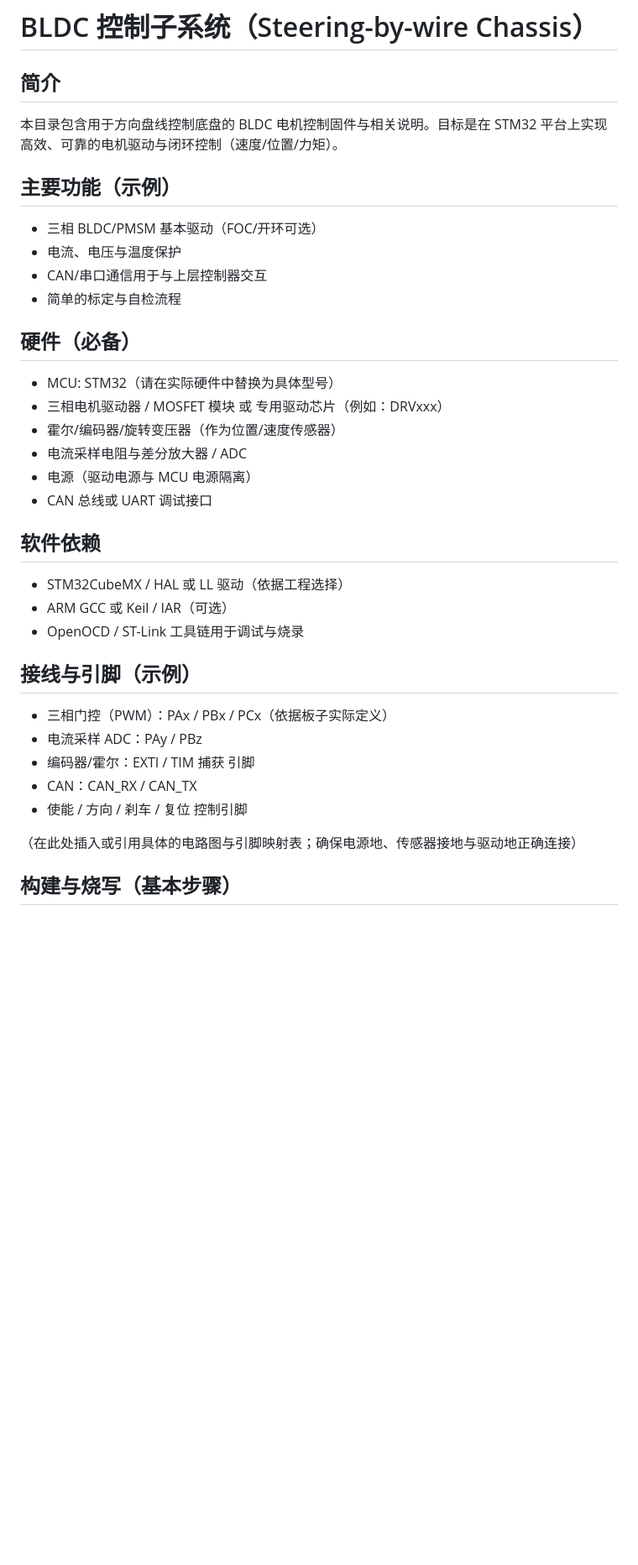
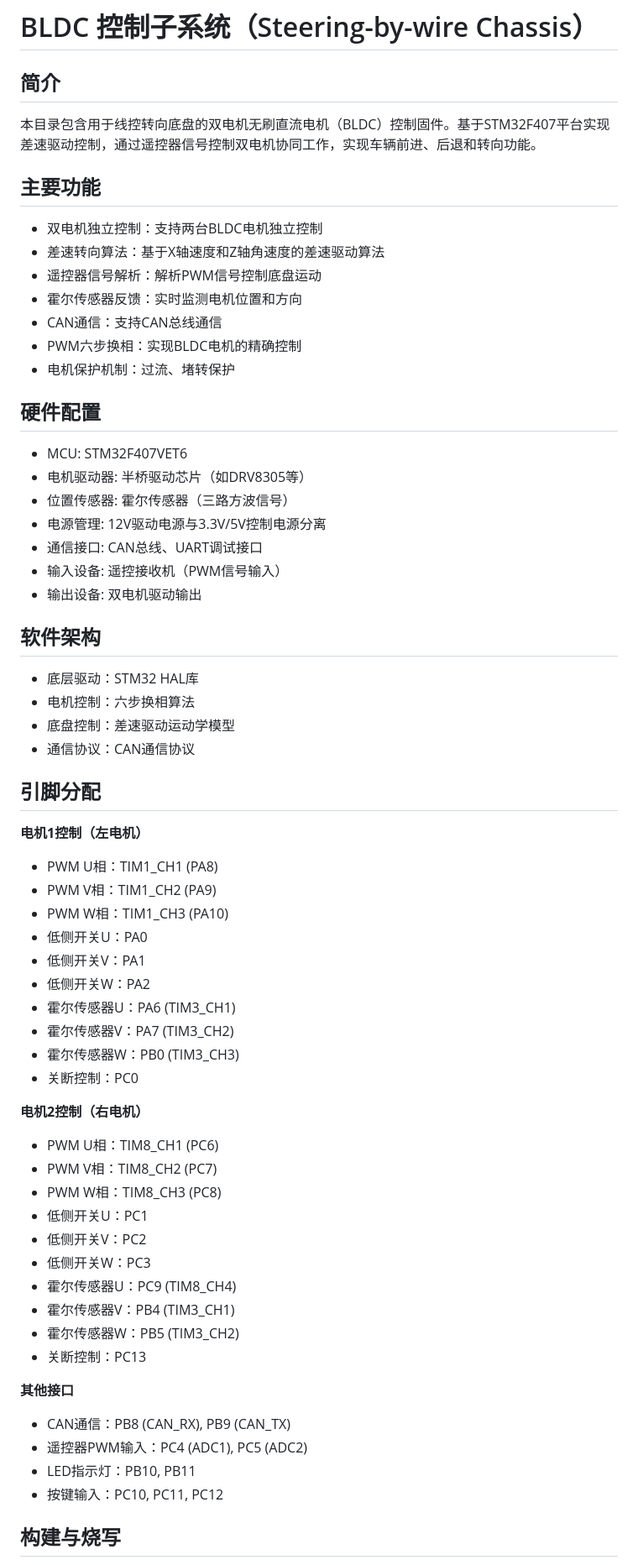
Before and after one commit to sudowu/Steering_by_wire_chassis, a Markdown page: README.md, the part around one of its changes. Shown at 84% size. Rendered like a GitHub page; blank space fills up the shorter version.

```diff
--- a/README.md
+++ b/README.md
@@ -2,39 +2,66 @@
 
 简介
 ---
-本目录包含用于方向盘线控制底盘的 BLDC 电机控制固件与相关说明。目标是在 STM32 平台上实现高效、可靠的电机驱动与闭环控制（速度/位置/力矩）。
+本目录包含用于线控转向底盘的双电机无刷直流电机（BLDC）控制固件。基于STM32F407平台实现差速驱动控制，通过遥控器信号控制双电机协同工作，实现车辆前进、后退和转向功能。
 
-主要功能（示例）
+主要功能
 ---
-- 三相 BLDC/PMSM 基本驱动（FOC/开环可选）
-- 电流、电压与温度保护
-- CAN/串口通信用于与上层控制器交互
-- 简单的标定与自检流程
+- 双电机独立控制：支持两台BLDC电机独立控制
+- 差速转向算法：基于X轴速度和Z轴角速度的差速驱动算法
+- 遥控器信号解析：解析PWM信号控制底盘运动
+- 霍尔传感器反馈：实时监测电机位置和方向
+- CAN通信：支持CAN总线通信
+- PWM六步换相：实现BLDC电机的精确控制
+- 电机保护机制：过流、堵转保护
 
-硬件（必备）
+硬件配置
 ---
-- MCU: STM32（请在实际硬件中替换为具体型号）
-- 三相电机驱动器 / MOSFET 模块 或 专用驱动芯片（例如：DRVxxx）
-- 霍尔/编码器/旋转变压器（作为位置/速度传感器）
-- 电流采样电阻与差分放大器 / ADC
-- 电源（驱动电源与 MCU 电源隔离）
-- CAN 总线或 UART 调试接口
+- MCU: STM32F407VET6
+- 电机驱动器: 半桥驱动芯片（如DRV8305等）
+- 位置传感器: 霍尔传感器（三路方波信号）
+- 电源管理: 12V驱动电源与3.3V/5V控制电源分离
+- 通信接口: CAN总线、UART调试接口
+- 输入设备: 遥控接收机（PWM信号输入）
+- 输出设备: 双电机驱动输出
 
-软件依赖
+软件架构
 ---
-- STM32CubeMX / HAL 或 LL 驱动（依据工程选择）
-- ARM GCC 或 Keil / IAR（可选）
-- OpenOCD / ST-Link 工具链用于调试与烧录
+- 底层驱动：STM32 HAL库
+- 电机控制：六步换相算法
+- 底盘控制：差速驱动运动学模型
+- 通信协议：CAN通信协议
 
-接线与引脚（示例）
+引脚分配
 ---
-- 三相门控（PWM）：PAx / PBx / PCx（依据板子实际定义）
-- 电流采样 ADC：PAy / PBz
-- 编码器/霍尔：EXTI / TIM 捕获 引脚
-- CAN：CAN_RX / CAN_TX
-- 使能 / 方向 / 刹车 / 复位 控制引脚
+**电机1控制（左电机）**
+- PWM U相：TIM1_CH1 (PA8)
+- PWM V相：TIM1_CH2 (PA9)
+- PWM W相：TIM1_CH3 (PA10)
+- 低侧开关U：PA0
+- 低侧开关V：PA1
+- 低侧开关W：PA2
+- 霍尔传感器U：PA6 (TIM3_CH1)
+- 霍尔传感器V：PA7 (TIM3_CH2)
+- 霍尔传感器W：PB0 (TIM3_CH3)
+- 关断控制：PC0
 
-（在此处插入或引用具体的电路图与引脚映射表；确保电源地、传感器接地与驱动地正确连接）
+**电机2控制（右电机）**
+- PWM U相：TIM8_CH1 (PC6)
+- PWM V相：TIM8_CH2 (PC7)
+- PWM W相：TIM8_CH3 (PC8)
+- 低侧开关U：PC1
+- 低侧开关V：PC2
+- 低侧开关W：PC3
+- 霍尔传感器U：PC9 (TIM8_CH4)
+- 霍尔传感器V：PB4 (TIM3_CH1)
+- 霍尔传感器W：PB5 (TIM3_CH2)
+- 关断控制：PC13
 
-构建与烧写（基本步骤）
+**其他接口**
+- CAN通信：PB8 (CAN_RX), PB9 (CAN_TX)
+- 遥控器PWM输入：PC4 (ADC1), PC5 (ADC2)
+- LED指示灯：PB10, PB11
+- 按键输入：PC10, PC11, PC12
+
+构建与烧写
 ---
```
Also changed, not shown: other parts of README.md (+64 -20 lines).
